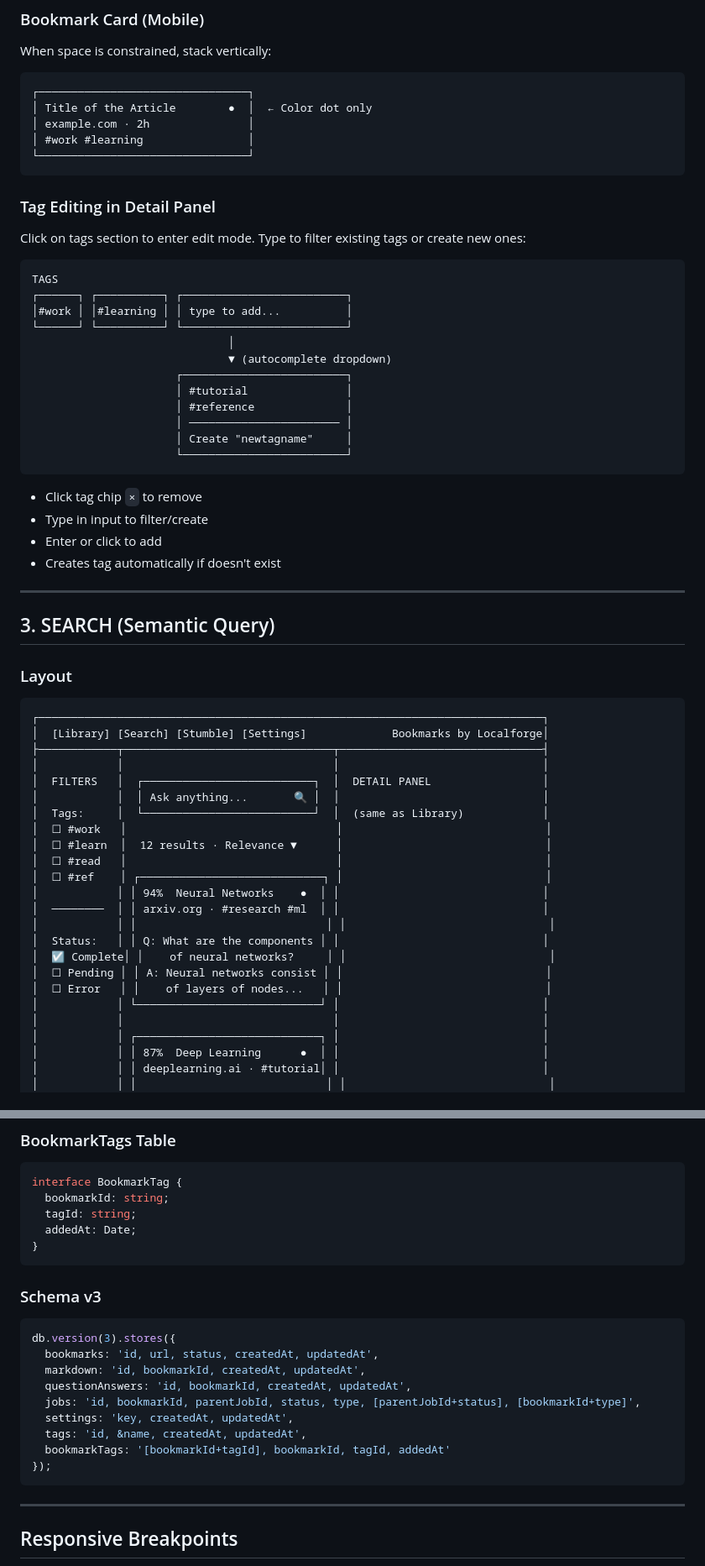
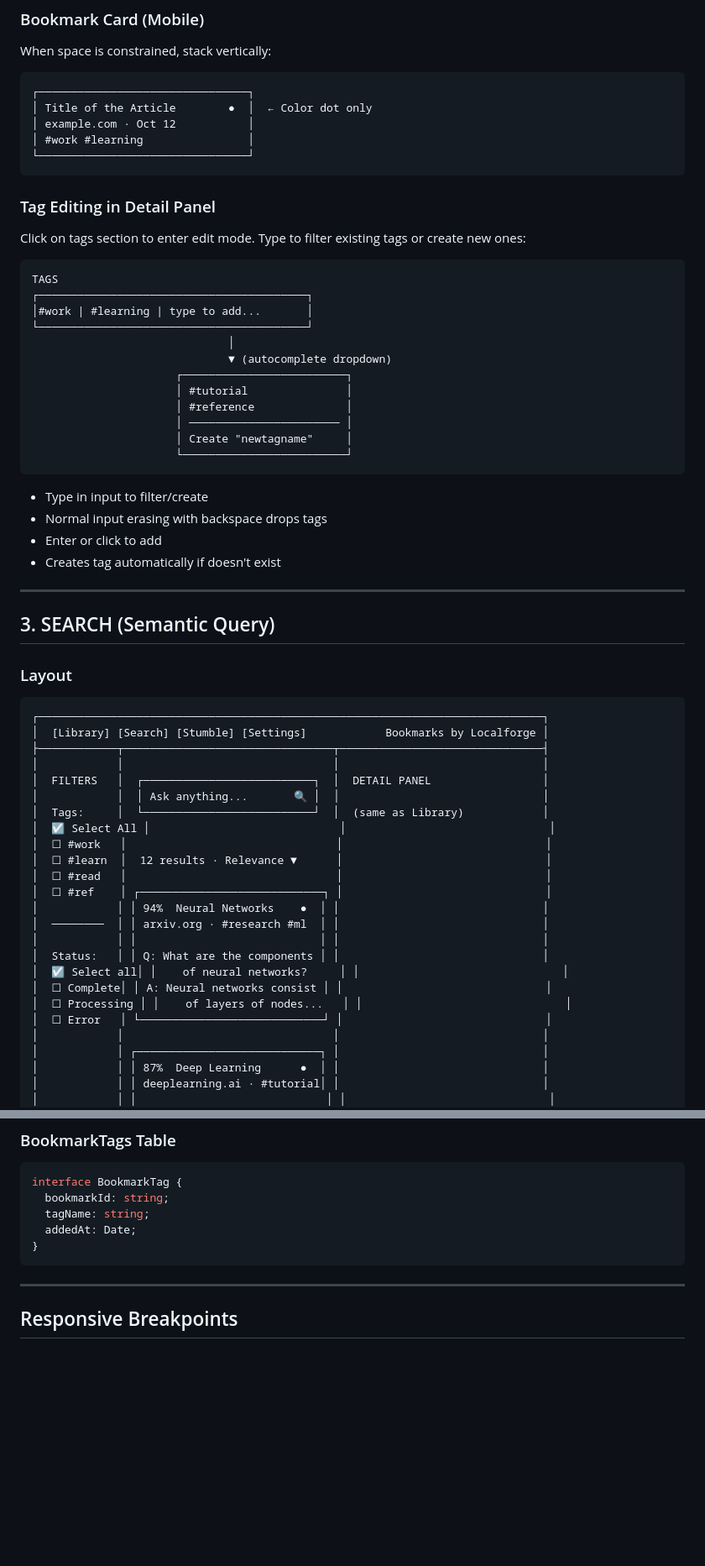
Before and after one commit to longregen/bookmarks, a Markdown page: REDESIGN.md, 2 parts joined by grey strips. Shown: that part at 84% size. Rendered like a GitHub page; blank space fills up the shorter version.

Commit message:
Revise REDESIGN.md for clarity and updates
Updated various sections of the redesign document to improve clarity and consistency, including tag management and layout adjustments.

````diff
--- a/REDESIGN.md
+++ b/REDESIGN.md
@@ -171,7 +171,7 @@ When space is constrained, stack vertically:
 ```
 ┌────────────────────────────────┐
 │ Title of the Article        ●  │  ← Color dot only
-│ example.com · 2h               │
+│ example.com · Oct 12           │
 │ #work #learning                │
 └────────────────────────────────┘
 ```
@@ -182,9 +182,9 @@ Click on tags section to enter edit mode. Type to filter existing tags or create
 
 ```
 TAGS
-┌──────┐ ┌──────────┐ ┌─────────────────────────┐
-│#work │ │#learning │ │ type to add...          │
-└──────┘ └──────────┘ └─────────────────────────┘
+┌─────────────────────────────────────────┐
+│#work | #learning | type to add...       │
+└─────────────────────────────────────────┘
                               │
                               ▼ (autocomplete dropdown)
                       ┌─────────────────────────┐
@@ -195,8 +195,8 @@ TAGS
                       └─────────────────────────┘
 ```
 
-- Click tag chip `×` to remove
 - Type in input to filter/create
+- Normal input erasing with backspace drops tags
 - Enter or click to add
 - Creates tag automatically if doesn't exist
 
@@ -208,24 +208,25 @@ TAGS
 
 ```
 ┌─────────────────────────────────────────────────────────────────────────────┐
-│  [Library] [Search] [Stumble] [Settings]             Bookmarks by Localforge│
+│  [Library] [Search] [Stumble] [Settings]            Bookmarks by Localforge │
 ├────────────┬────────────────────────────────┬───────────────────────────────┤
 │            │                                │                               │
 │  FILTERS   │  ┌──────────────────────────┐  │  DETAIL PANEL                 │
 │            │  │ Ask anything...       🔍 │  │                               │
 │  Tags:     │  └──────────────────────────┘  │  (same as Library)            │
+│  ☑ Select All │                             │                               │
 │  ☐ #work   │                                │                               │
 │  ☐ #learn  │  12 results · Relevance ▼      │                               │
 │  ☐ #read   │                                │                               │
 │  ☐ #ref    │ ┌────────────────────────────┐ │                               │
 │            │ │ 94%  Neural Networks    ●  │ │                               │
 │  ────────  │ │ arxiv.org · #research #ml  │ │                               │
-│            │ │                             │ │                               │
+│            │ │                            │ │                               │
 │  Status:   │ │ Q: What are the components │ │                               │
-│  ☑ Complete│ │    of neural networks?     │ │                               │
-│  ☐ Pending │ │ A: Neural networks consist │ │                               │
-│  ☐ Error   │ │    of layers of nodes...   │ │                               │
-│            │ └────────────────────────────┘ │                               │
+│  ☑ Select all│ │    of neural networks?     │ │                               │
+│  ☐ Complete│ │ A: Neural networks consist │ │                               │
+│  ☐ Processing │ │    of layers of nodes...   │ │                               │
+│  ☐ Error   │ └────────────────────────────┘ │                               │
 │            │                                │                               │
 │            │ ┌────────────────────────────┐ │                               │
 │            │ │ 87%  Deep Learning      ●  │ │                               │
@@ -589,23 +597,9 @@ interface Tag {
 ```typescript
 interface BookmarkTag {
   bookmarkId: string;
-  tagId: string;
+  tagName: string;
   addedAt: Date;
 }
-```
-
-### Schema v3
-
-```typescript
-db.version(3).stores({
-  bookmarks: 'id, url, status, createdAt, updatedAt',
-  markdown: 'id, bookmarkId, createdAt, updatedAt',
-  questionAnswers: 'id, bookmarkId, createdAt, updatedAt',
-  jobs: 'id, bookmarkId, parentJobId, status, type, [parentJobId+status], [bookmarkId+type]',
-  settings: 'key, createdAt, updatedAt',
-  tags: 'id, &name, createdAt, updatedAt',
-  bookmarkTags: '[bookmarkId+tagId], bookmarkId, tagId, addedAt'
-});
 ```
 
 ---
````
Also changed, not shown: other parts of REDESIGN.md (+21 -17 lines).
